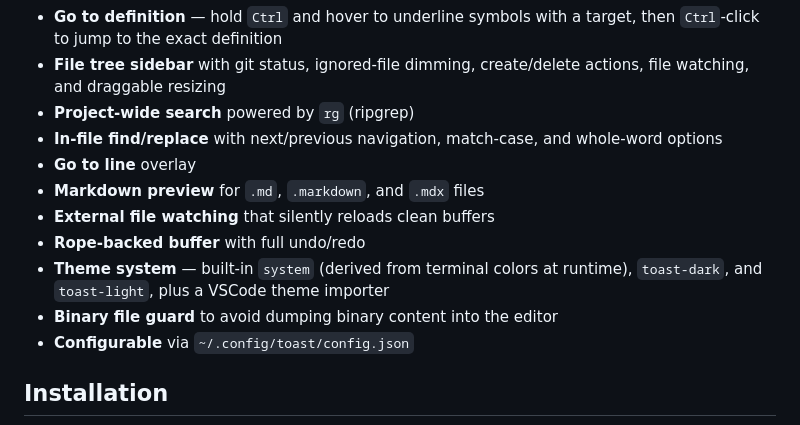
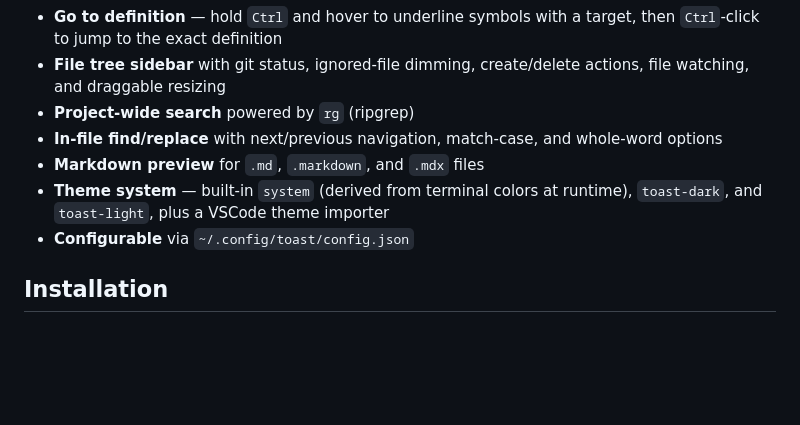
Before and after one commit to paradise-runner/toast, a Markdown page: README.md, the part around the change. Drawn GitHub-style; blank space fills up the shorter version.

Commit message:
removing overly verbose featureset

```diff
--- a/README.md
+++ b/README.md
@@ -26,12 +26,8 @@ toast is a beatiful developer environment right in your terminal. nvim and emacs
 - **File tree sidebar** with git status, ignored-file dimming, create/delete actions, file watching, and draggable resizing
 - **Project-wide search** powered by `rg` (ripgrep)
 - **In-file find/replace** with next/previous navigation, match-case, and whole-word options
-- **Go to line** overlay
 - **Markdown preview** for `.md`, `.markdown`, and `.mdx` files
-- **External file watching** that silently reloads clean buffers
-- **Rope-backed buffer** with full undo/redo
 - **Theme system** — built-in `system` (derived from terminal colors at runtime), `toast-dark`, and `toast-light`, plus a VSCode theme importer
-- **Binary file guard** to avoid dumping binary content into the editor
 - **Configurable** via `~/.config/toast/config.json`
 
 ## Installation
```
